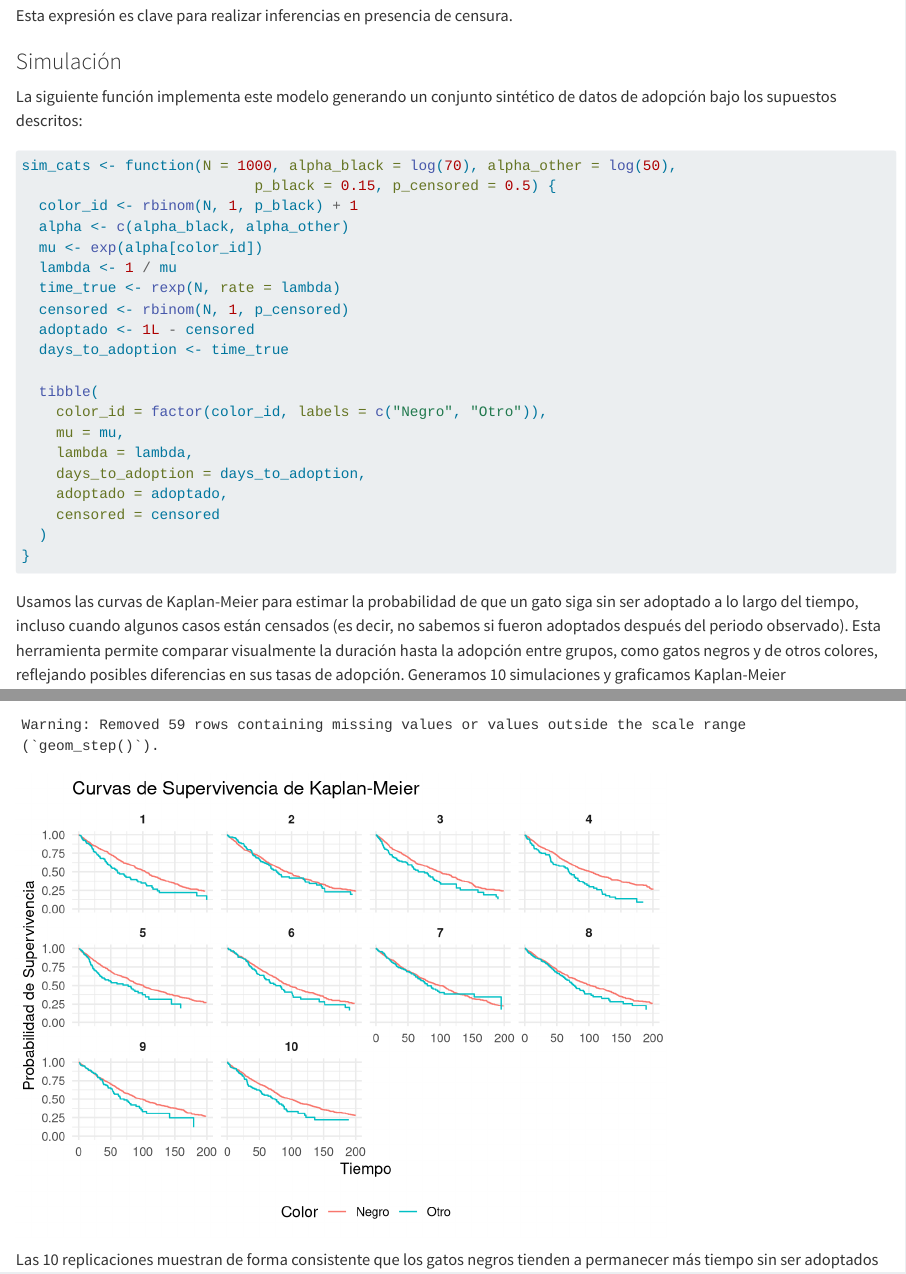
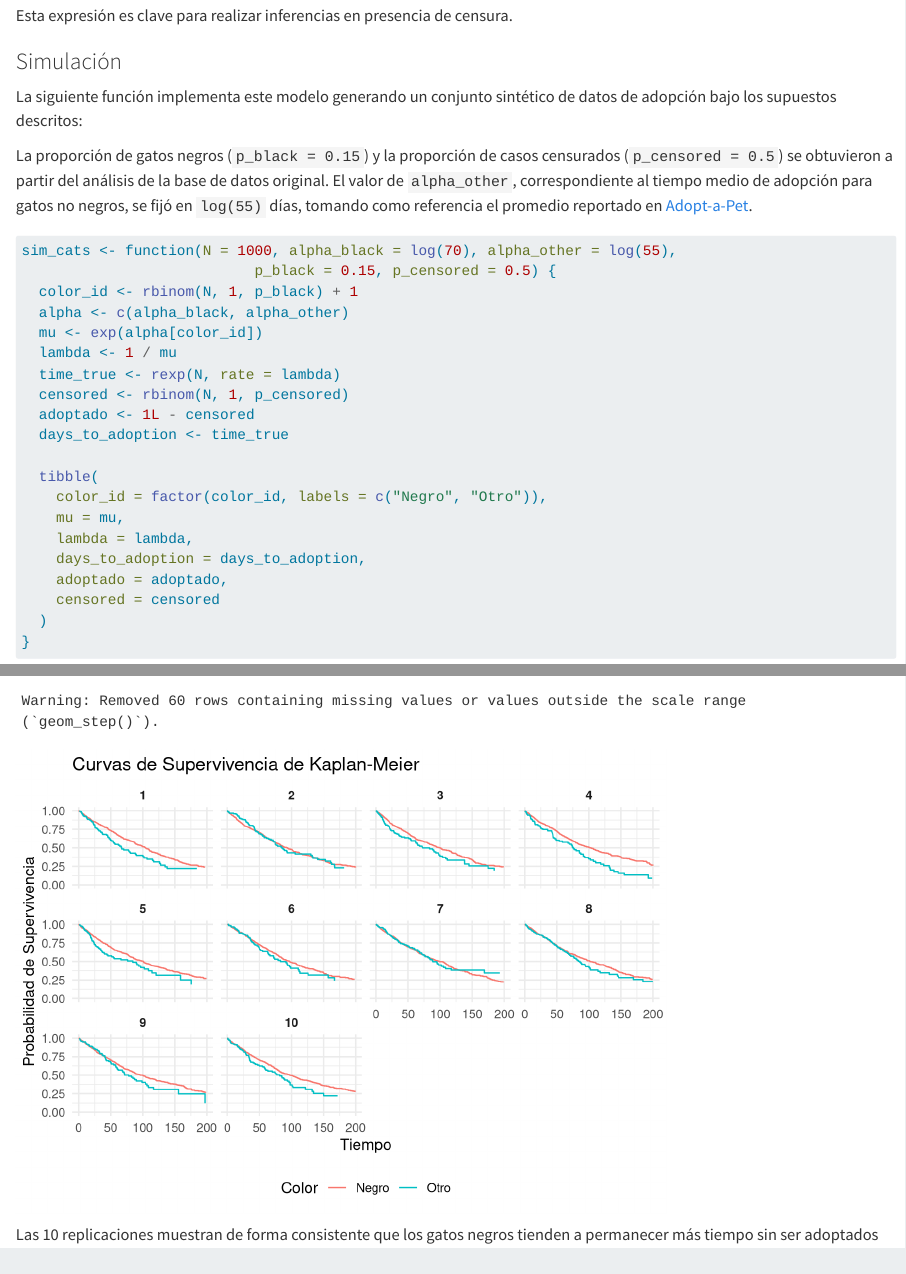
Before and after one commit to LauShang/cat_adoption_survivor_analisis, a Quarto document (final.qmd): the page in a window 1100 px wide, from 2650 px down, and a second part further down, joined at a grey line. Rendered offline with R 4.5, knitr and Pandoc in place of Quarto, with nearby package versions; some code elsewhere in the file could not run offline.

Commit message:
Definición de porque se escogieron los valores para los chequeos apriori

````diff
--- a/final.qmd
+++ b/final.qmd
@@ -177,8 +177,10 @@ Esta expresión es clave para realizar inferencias en presencia de censura.
 
 La siguiente función implementa este modelo generando un conjunto sintético de datos de adopción bajo los supuestos descritos:
 
+La proporción de gatos negros (`p_black = 0.15`) y la proporción de casos censurados (`p_censored = 0.5`) se obtuvieron a partir del análisis de la base de datos original. El valor de `alpha_other`, correspondiente al tiempo medio de adopción para gatos no negros, se fijó en `log(55)` días, tomando como referencia el promedio reportado en [Adopt-a-Pet](https://www.adoptapet.com/blog/rehome/how-long-does-the-humane-society-keep-cats?utm_source=chatgpt.com).
+
 ```{r}
-sim_cats <- function(N = 1000, alpha_black = log(70), alpha_other = log(50),
+sim_cats <- function(N = 1000, alpha_black = log(70), alpha_other = log(55),
                            p_black = 0.15, p_censored = 0.5) {
   color_id <- rbinom(N, 1, p_black) + 1
   alpha <- c(alpha_black, alpha_other)
````
